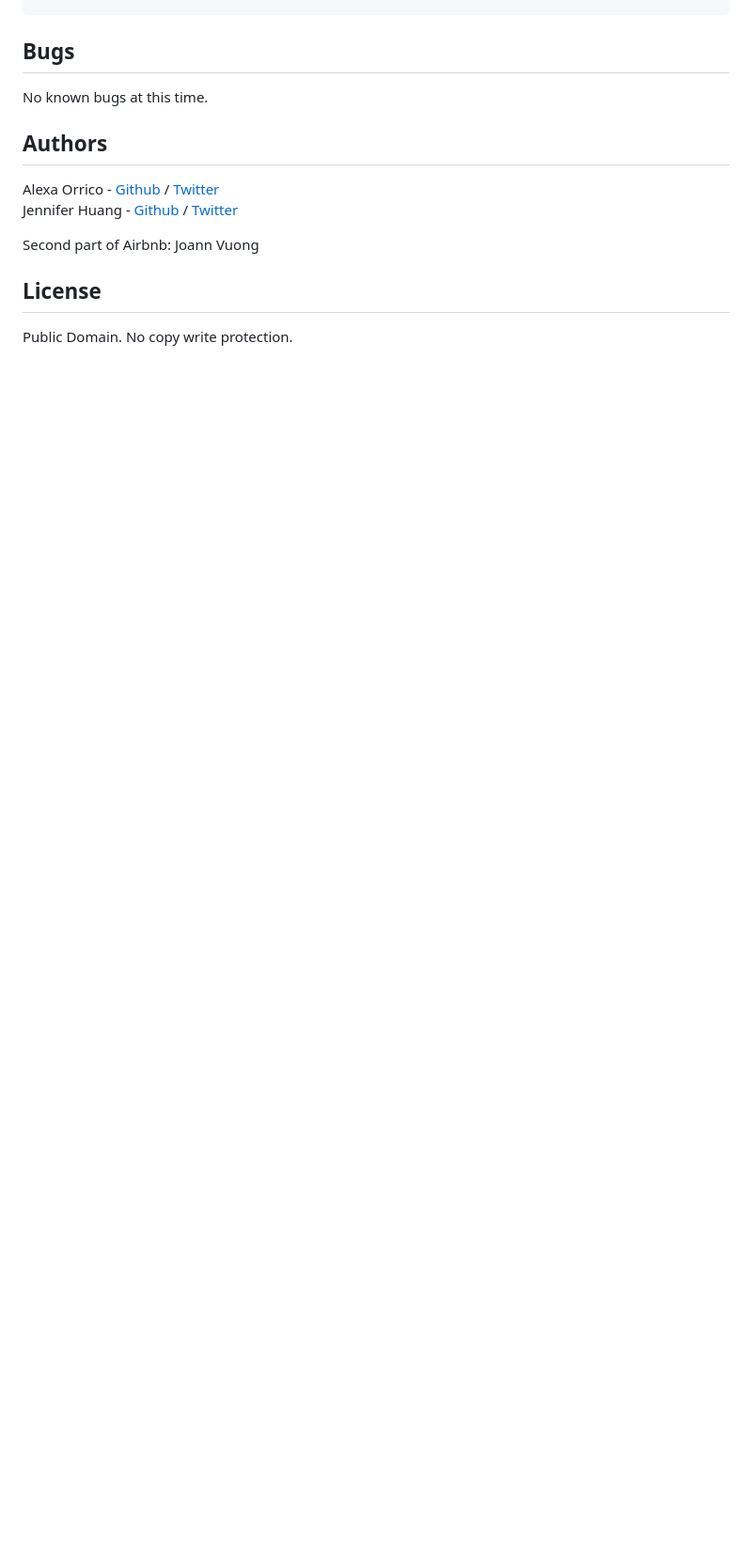
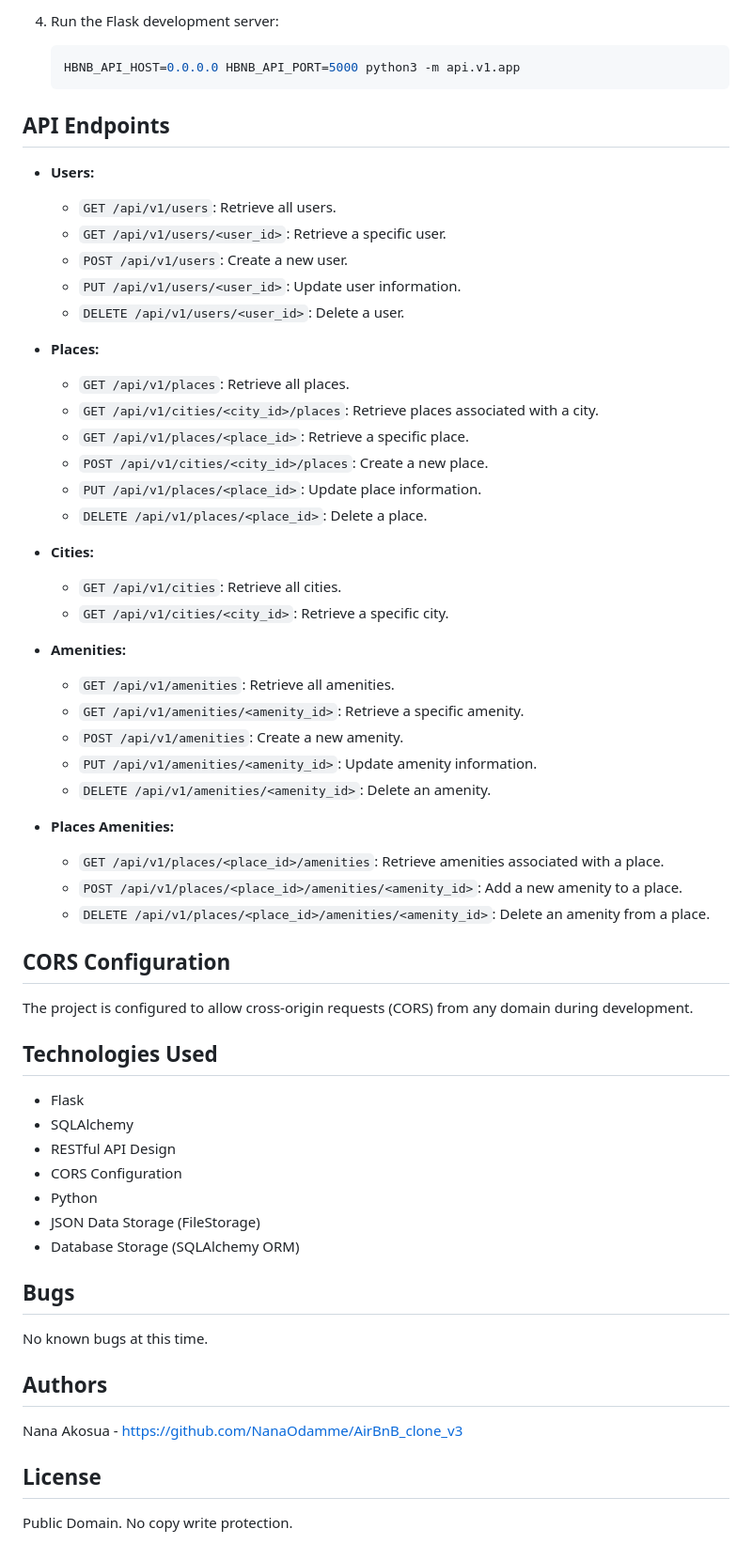
Before and after one commit to NanaOdamme/AirBnB_clone_v4, a Markdown page: README.md, the part around the change printed below. Shown: that part at 94% size. GitHub-like rendering; blank space fills up the shorter version.

````diff
--- a/README.md
+++ b/README.md
@@ -152,11 +223,62 @@ EOF  all  create  destroy  help  quit  show  update
+4. Run the Flask development server:
+
+   ```bash
+   HBNB_API_HOST=0.0.0.0 HBNB_API_PORT=5000 python3 -m api.v1.app
+   ```
+
+## API Endpoints
+
+- **Users:**
+  - `GET /api/v1/users`: Retrieve all users.
+  - `GET /api/v1/users/<user_id>`: Retrieve a specific user.
+  - `POST /api/v1/users`: Create a new user.
+  - `PUT /api/v1/users/<user_id>`: Update user information.
+  - `DELETE /api/v1/users/<user_id>`: Delete a user.
+
+- **Places:**
+  - `GET /api/v1/places`: Retrieve all places.
+  - `GET /api/v1/cities/<city_id>/places`: Retrieve places associated with a city.
+  - `GET /api/v1/places/<place_id>`: Retrieve a specific place.
+  - `POST /api/v1/cities/<city_id>/places`: Create a new place.
+  - `PUT /api/v1/places/<place_id>`: Update place information.
+  - `DELETE /api/v1/places/<place_id>`: Delete a place.
+
+- **Cities:**
+  - `GET /api/v1/cities`: Retrieve all cities.
+  - `GET /api/v1/cities/<city_id>`: Retrieve a specific city.
+
+- **Amenities:**
+  - `GET /api/v1/amenities`: Retrieve all amenities.
+  - `GET /api/v1/amenities/<amenity_id>`: Retrieve a specific amenity.
+  - `POST /api/v1/amenities`: Create a new amenity.
+  - `PUT /api/v1/amenities/<amenity_id>`: Update amenity information.
+  - `DELETE /api/v1/amenities/<amenity_id>`: Delete an amenity.
+
+- **Places Amenities:**
+  - `GET /api/v1/places/<place_id>/amenities`: Retrieve amenities associated with a place.
+  - `POST /api/v1/places/<place_id>/amenities/<amenity_id>`: Add a new amenity to a place.
+  - `DELETE /api/v1/places/<place_id>/amenities/<amenity_id>`: Delete an amenity from a place.
+
+## CORS Configuration
+
+The project is configured to allow cross-origin requests (CORS) from any domain during development.
+
+## Technologies Used
+
+- Flask
+- SQLAlchemy
+- RESTful API Design
+- CORS Configuration
+- Python
+- JSON Data Storage (FileStorage)
+- Database Storage (SQLAlchemy ORM)
+
 
 ## Bugs
 No known bugs at this time.
 
 ## Authors
-Alexa Orrico - [Github](https://github.com/alexaorrico) / [Twitter](https://twitter.com/alexa_orrico)
-Jennifer Huang - [Github](https://github.com/jhuang10123) / [Twitter](https://twitter.com/earthtojhuang)
+Nana Akosua - https://github.com/NanaOdamme/AirBnB_clone_v3
 
-Second part of Airbnb: Joann Vuong
 ## License
 Public Domain. No copy write protection.
````
Also changed, not shown: other parts of README.md (+71 -0 lines).
